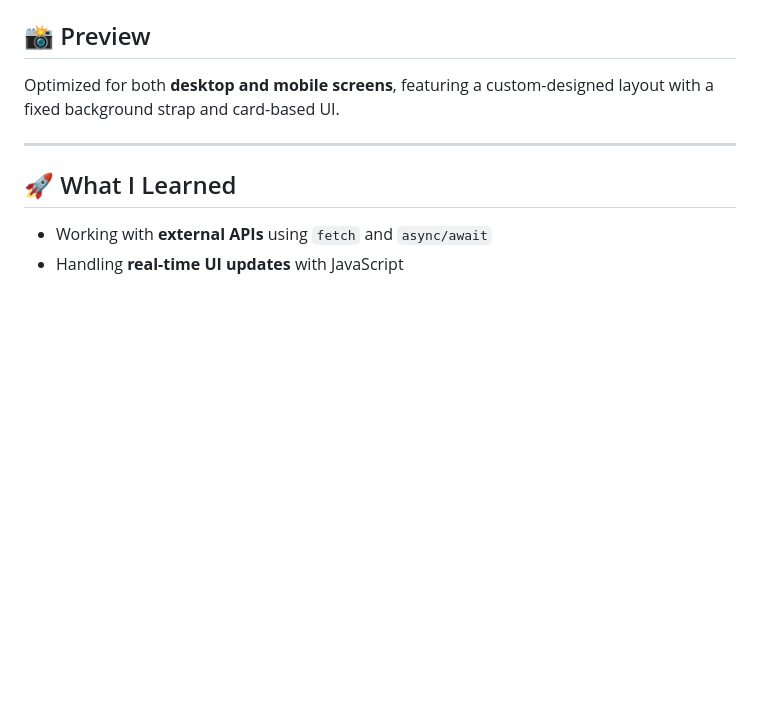
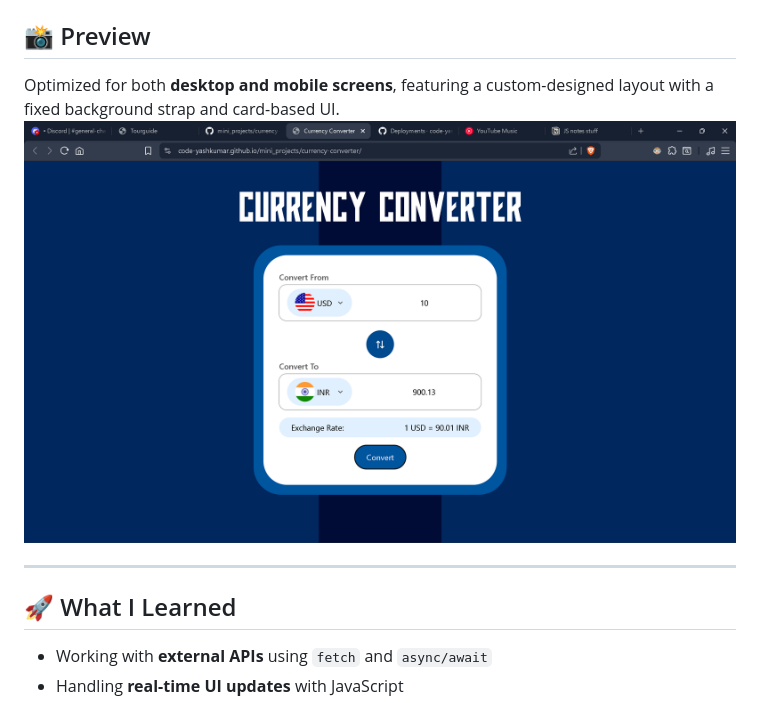
Before and after one commit to code-yashkumar/mini_projects, a Markdown page: currency-converter/README.md, the part around the change. GitHub-like rendering; pictures changed too: currency-converter/image.png (added); blank space fills up the shorter version.

Commit message:
ss added

```diff
--- a/currency-converter/README.md
+++ b/currency-converter/README.md
@@ -38,6 +38,7 @@ This project focuses on **API integration, DOM manipulation, and responsive layo
 ## 📸 Preview
 
 Optimized for both **desktop and mobile screens**, featuring a custom-designed layout with a fixed background strap and card-based UI.
+![alt text](image.png)
 
 ---
 
```
